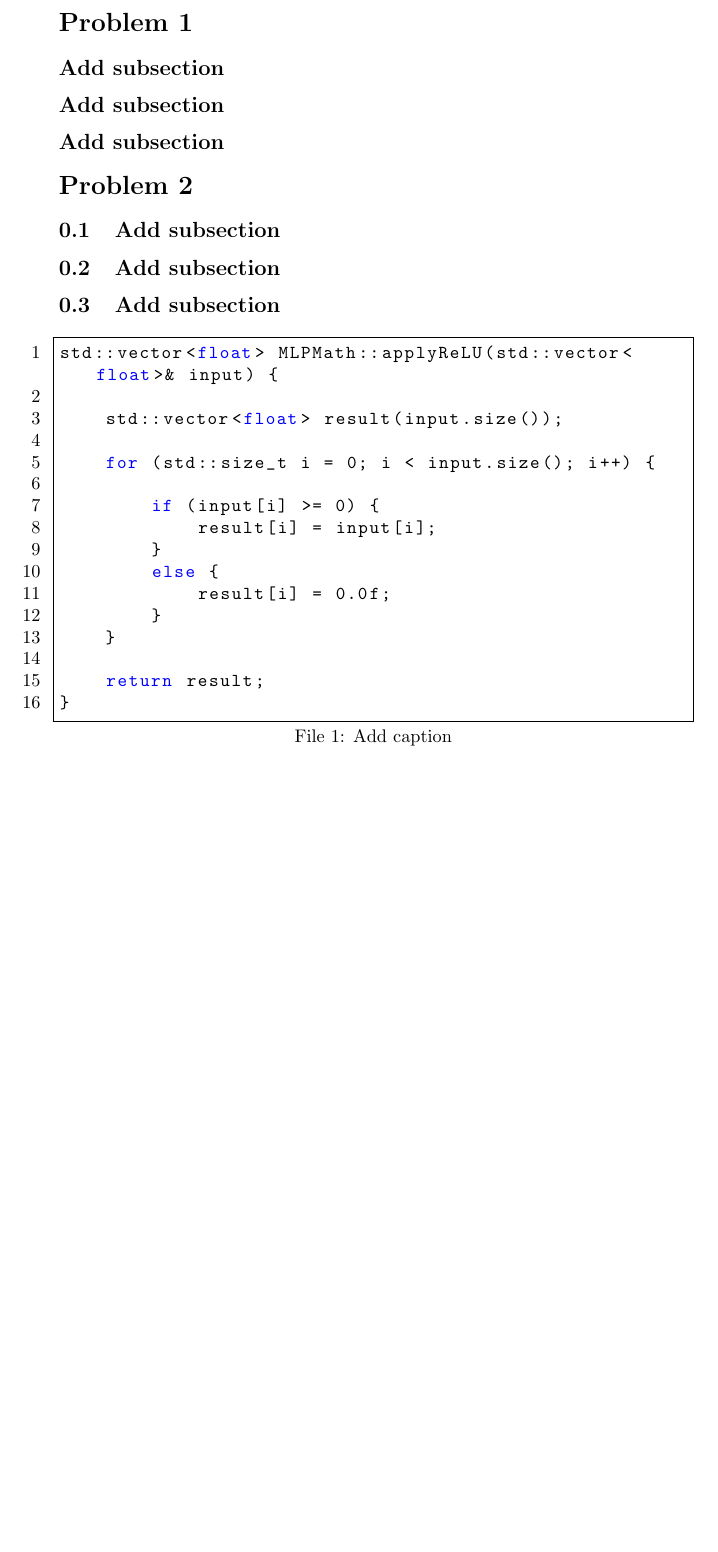
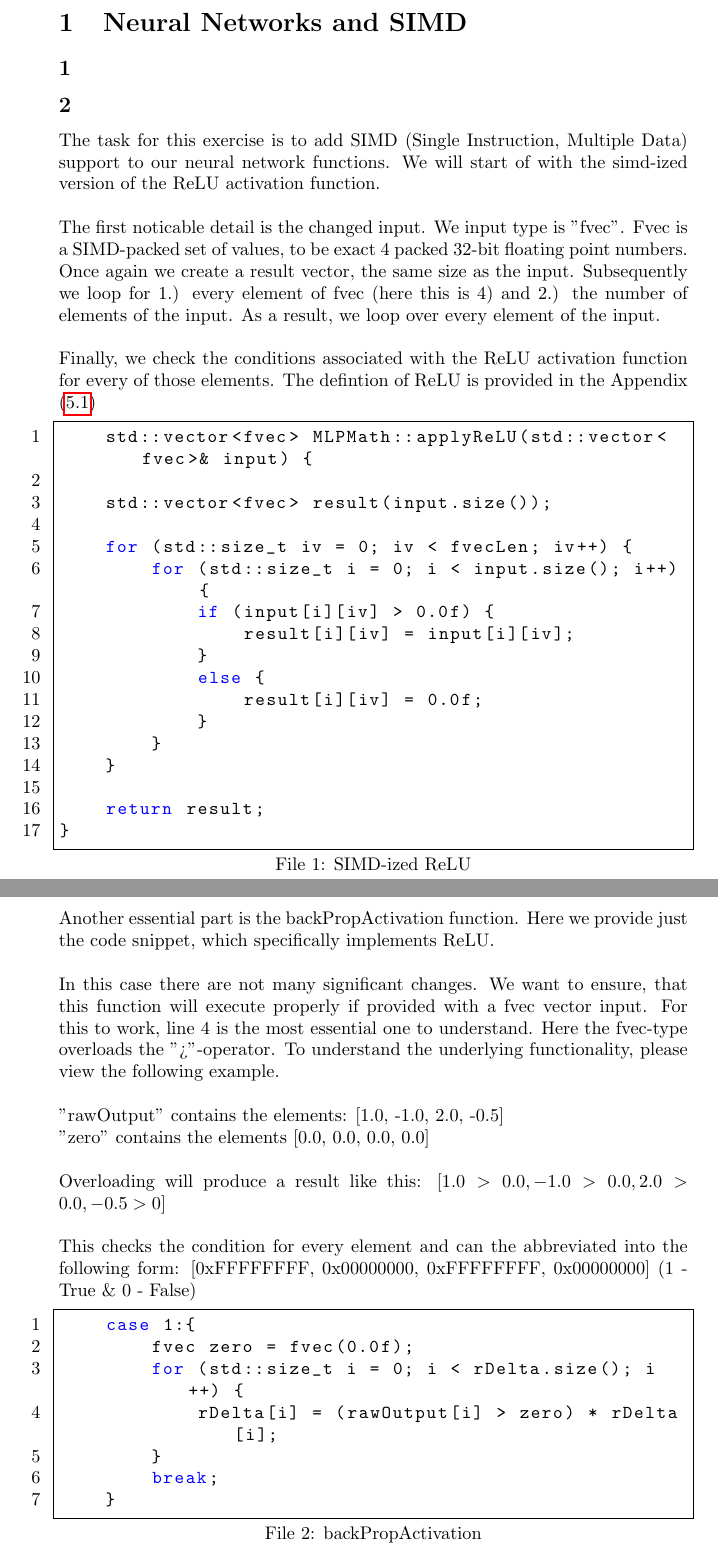
Before and after one commit to polypolls/HPC-PE, a LaTeX document (LaTeX-template/HPC-template.tex): part of page 2 of 3 before the commit and two parts of pages 2 and 3 of 6 after it, the two joined at a grey line, cut at the place of the change, the shorter picture padded with empty space. Compiled offline with pdfLaTeX.

Commit message:
Add task 2 solution

```diff
--- a/LaTeX-template/HPC-template.tex
+++ b/LaTeX-template/HPC-template.tex
@@ -10,6 +10,7 @@
 \usepackage{pgfplots}
 \usepackage{enumitem}
 \usepackage{subcaption}
+\usepackage{hyperref}
 
 \title{\textbf{High Performance Computer Architectures Practical Course \\ - Exercise 2 -} \\[10mm]}
 \author{Tutorium 1 \\[10mm] David Jordan (6260776) \\[1mm] Florian Rüffer (7454628) \\[1mm] Michael Samjatin (7485765) \\[10mm]}
@@ -34,31 +36,35 @@
 \begin{document}
 \maketitle
 \newpage
-\section*{Problem 1}
+\section{Neural Networks and SIMD}
 % To add numbered subsection / section / etc. remove "*".
-\subsection*{Add subsection}
-\subsection*{Add subsection}
-\subsection*{Add subsection}
-\section*{Problem 2}
-% To add numbered subsection / section / etc. remove "*".
-\subsection{Add subsection}
-\subsection{Add subsection}
-\subsection{Add subsection}
-\renewcommand{\lstlistingname}{File}% Listing -> Algorithm
-\renewcommand{\lstlistlistingname}{List of \lstlistingname s}% List of Listings -> List of Algorithms
+\subsection*{1}
+\subsection*{2}
+The task for this exercise is to add SIMD (Single Instruction, Multiple Data) support to our neural network functions.
+We will start of with the simd-ized version of the ReLU activation function. \\
 
-\begin{lstlisting}[caption=Add caption]
-std::vector<float> MLPMath::applyReLU(std::vector<float>& input) {
+\noindent The first noticable detail is the changed input. We input type is "fvec".
+Fvec is a SIMD-packed set of values, to be exact 4 packed 32-bit floating point numbers.
+Once again we create a result vector, the same size as the input. Subsequently we loop for 1.) every element of fvec (here this is 4) and 2.)
+the number of elements of the input. As a result, we loop over every element of the input. \\
 
-    std::vector<float> result(input.size());
+\noindent Finally, we check the conditions associated with the ReLU activation function for every of those elements.
+The defintion of ReLU is provided in the Appendix (\hyperref[subsec:ReLU]{{\ref*{subsec:ReLU}}})
 
+
+\begin{lstlisting}[caption=SIMD-ized ReLU]
+    std::vector<fvec> MLPMath::applyReLU(std::vector<fvec>& input) {
+
+    std::vector<fvec> result(input.size());
+
+    for (std::size_t iv = 0; iv < fvecLen; iv++) {
         for (std::size_t i = 0; i < input.size(); i++) {
-
-        if (input[i] >= 0) {
-            result[i] = input[i];
+            if (input[i][iv] > 0.0f) {
+                result[i][iv] = input[i][iv];
             }
             else {
-            result[i] = 0.0f;
+                result[i][iv] = 0.0f;
+            }
         }
     }
 
@@ -66,3 +72,29 @@ std::vector<float> MLPMath::applyReLU(std::vector<float>& input) {
 }
 \end{lstlisting}
 
+\newpage
+\noindent Another essential part is the backPropActivation function.
+Here we provide just the code snippet, which specifically implements ReLU. \\
+
+\noindent In this case there are not many significant changes.
+We want to ensure, that this function will execute properly if provided with a fvec vector input.
+For this to work, line 4 is the most essential one to understand. Here the fvec-type overloads the ">"-operator.
+To understand the underlying functionality, please view the following example. \\
+
+\noindent "rawOutput" contains the elements: [1.0, -1.0, 2.0, -0.5] \\
+"zero" contains the elements [0.0, 0.0, 0.0, 0.0] \\
+
+\noindent Overloading will produce a result like this:
+[$1.0>0.0,-1.0>0.0,2.0>0.0,-0.5>0$] \\\\
+\noindent This checks the condition for every element and can the abbreviated into the following form: [0xFFFFFFFF, 0x00000000, 0xFFFFFFFF, 0x00000000]
+(1 - True \& 0 - False)
+
+\begin{lstlisting}[caption=backPropActivation]
+    case 1:{
+        fvec zero = fvec(0.0f);
+        for (std::size_t i = 0; i < rDelta.size(); i++) {
+            rDelta[i] = (rawOutput[i] > zero) * rDelta[i];
+        }
+        break;
+    }
+\end{lstlisting}
```
Also changed, not shown: LaTeX-template/HPC-template.tex (40 more changed lines), 4 other files. Lines whose indentation alone changed are shown as unchanged.
